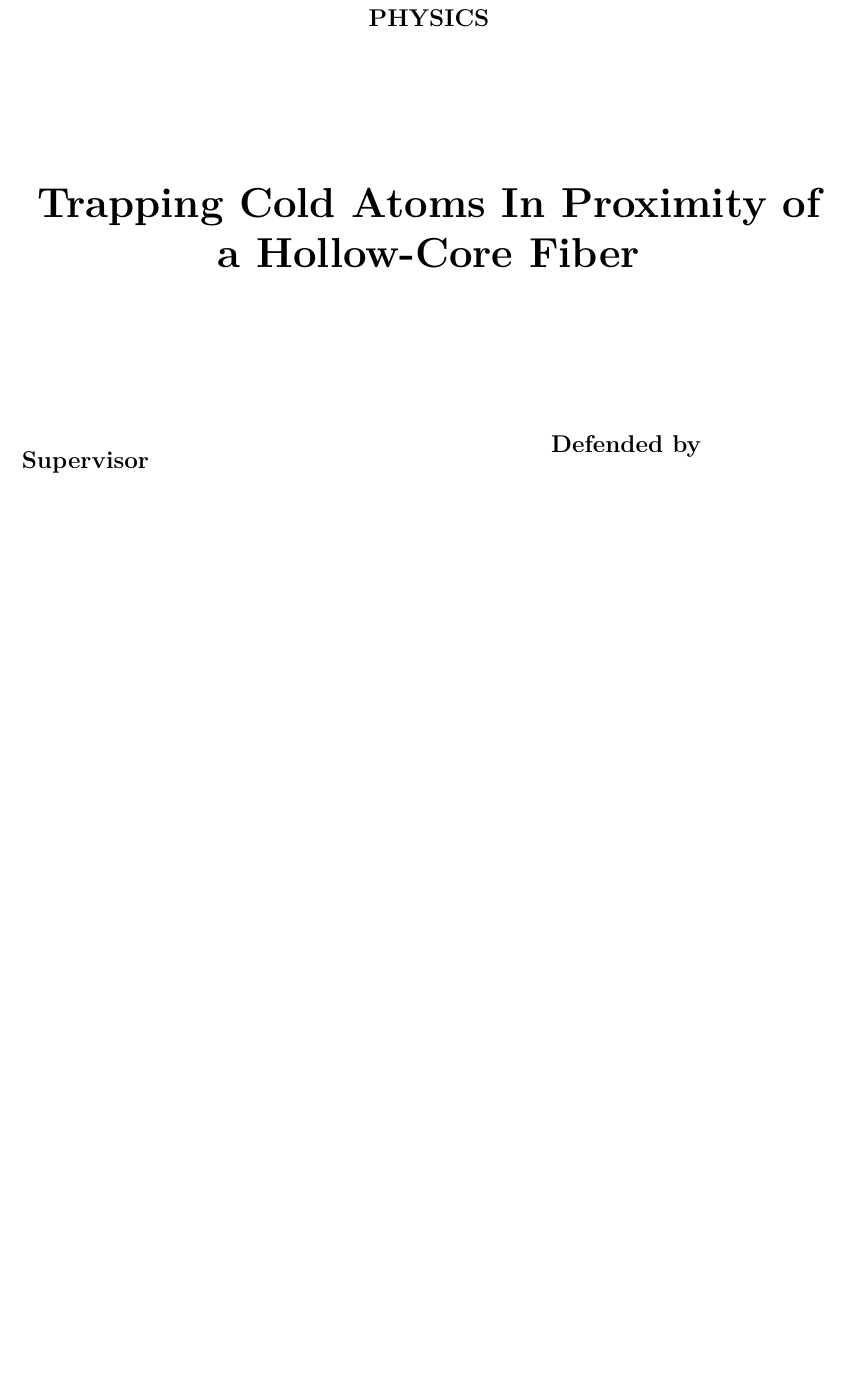
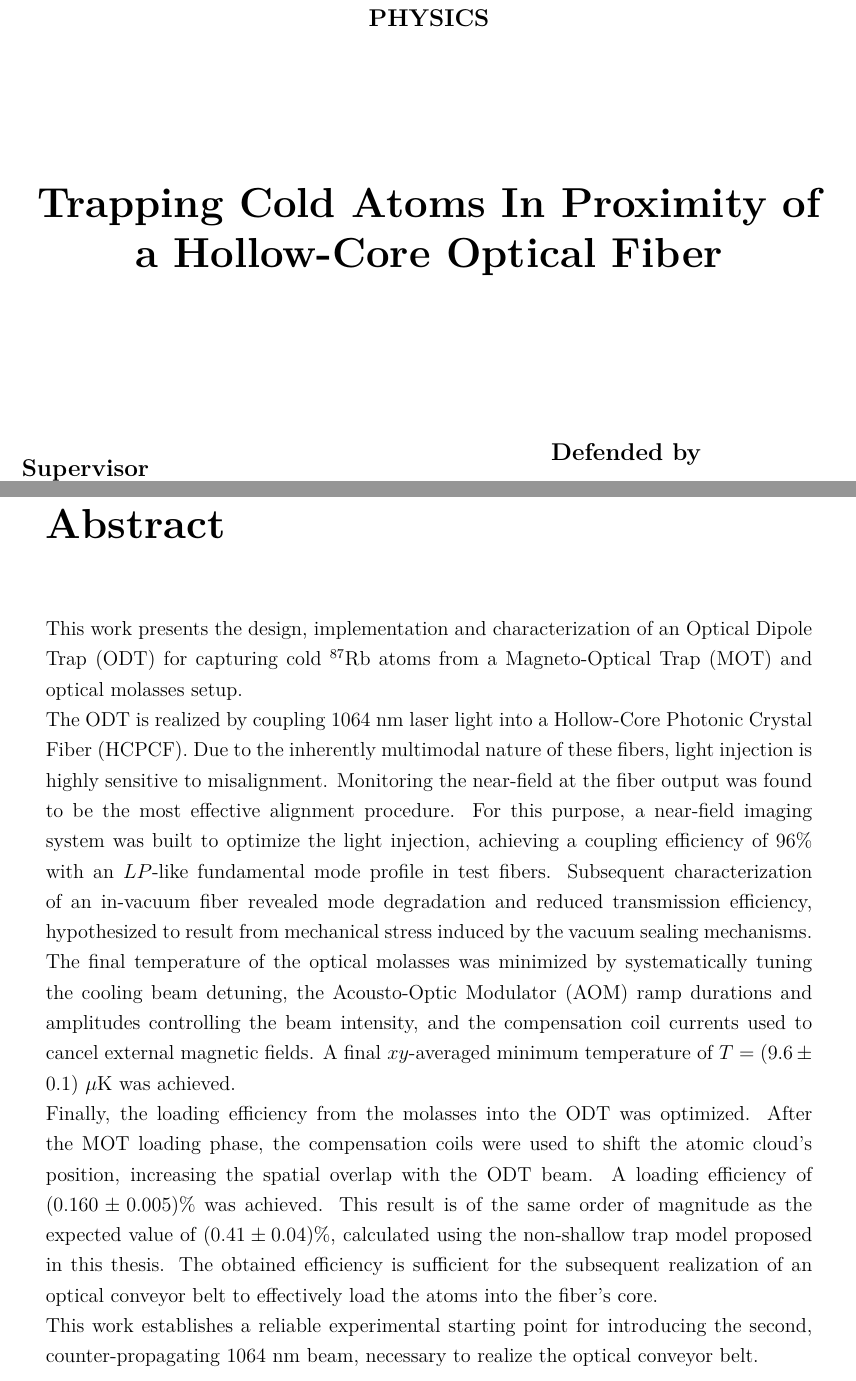
Before and after one commit to Francesco-Nasoni/Master-Thesis, a LaTeX thesis (thesis_main.tex, which reads Title page/titlepage.tex, chapters/Intro_Conc_Abs/abstract.tex): part of page 1 of 56 before the commit and two parts of pages 1 and 3 of 58 after it, the two joined at a grey line, cut so that both start at the same text, the shorter picture padded with empty space. Compiled offline with pdfLaTeX; a LaTeX package or settings file that is missing is left out.

Commit message:
Abstract added

```diff
--- a/Title page/titlepage.tex
+++ b/Title page/titlepage.tex
@@ -35,7 +35,7 @@
         %
         % INSERT THE TITLE OF YOUR THESIS
         %
-        {\singlespacing\huge{\textbf{Trapping Cold Atoms In Proximity of a Hollow-Core Fiber}}\par}
+        {\singlespacing\huge{\textbf{Trapping Cold Atoms In Proximity of a Hollow-Core Optical Fiber}}\par}
     \end{center}
 
     \vspace{30mm} \par \noindent
--- /dev/null
+++ b/chapters/Intro_Conc_Abs/abstract.tex
@@ -0,0 +1,17 @@
+\documentclass[../../thesis_main.tex]{subfiles}
+\graphicspath{{\subfix{../../figures/}}}
+
+\begin{document}
+
+    \chapter*{Abstract}
+    This work presents the design, implementation and characterization of an Optical Dipole Trap (ODT) for capturing cold $^{87}$Rb atoms from a Magneto-Optical Trap (MOT) and optical molasses setup.
+
+    The ODT is realized by coupling 1064~nm laser light into a Hollow-Core Photonic Crystal Fiber (HCPCF). Due to the inherently multimodal nature of these fibers, light injection is highly sensitive to misalignment. Monitoring the near-field at the fiber output was found to be the most effective alignment procedure. For this purpose, a near-field imaging system was built to optimize the light injection, achieving a coupling efficiency of $96\%$ with an $LP$-like fundamental mode profile in test fibers. Subsequent characterization of an in-vacuum fiber revealed mode degradation and reduced transmission efficiency, hypothesized to result from mechanical stress induced by the vacuum sealing mechanisms.
+
+    The final temperature of the optical molasses was minimized by systematically tuning the cooling beam detuning, the Acousto-Optic Modulator (AOM) ramp durations and amplitudes controlling the beam intensity, and the compensation coil currents used to cancel external magnetic fields. A final $xy$-averaged minimum temperature of $T = (9.6 \pm 0.1)~\mu\text{K}$ was achieved.
+
+    Finally, the loading efficiency from the molasses into the ODT was optimized. After the MOT loading phase, the compensation coils were used to shift the atomic cloud's position, increasing the spatial overlap with the ODT beam. A loading efficiency of $(0.160 \pm 0.005)\%$ was achieved. This result is of the same order of magnitude as the expected value of $(0.41\pm0.04)\%$, calculated using the non-shallow trap model proposed in this thesis. The obtained efficiency is sufficient for the subsequent realization of an optical conveyor belt to effectively load the atoms into the fiber's core.
+
+    This work establishes a reliable experimental starting point for introducing the second, counter-propagating 1064~nm beam, necessary to realize the optical conveyor belt.
+
+\end{document}
```
Also changed, not shown: thesis_main.tex (+12 -10 lines), chapters/Intro_Conc_Abs/abstract.pdf (added), chapters/Intro_Conc_Abs/introduction.pdf, 1 other file.
